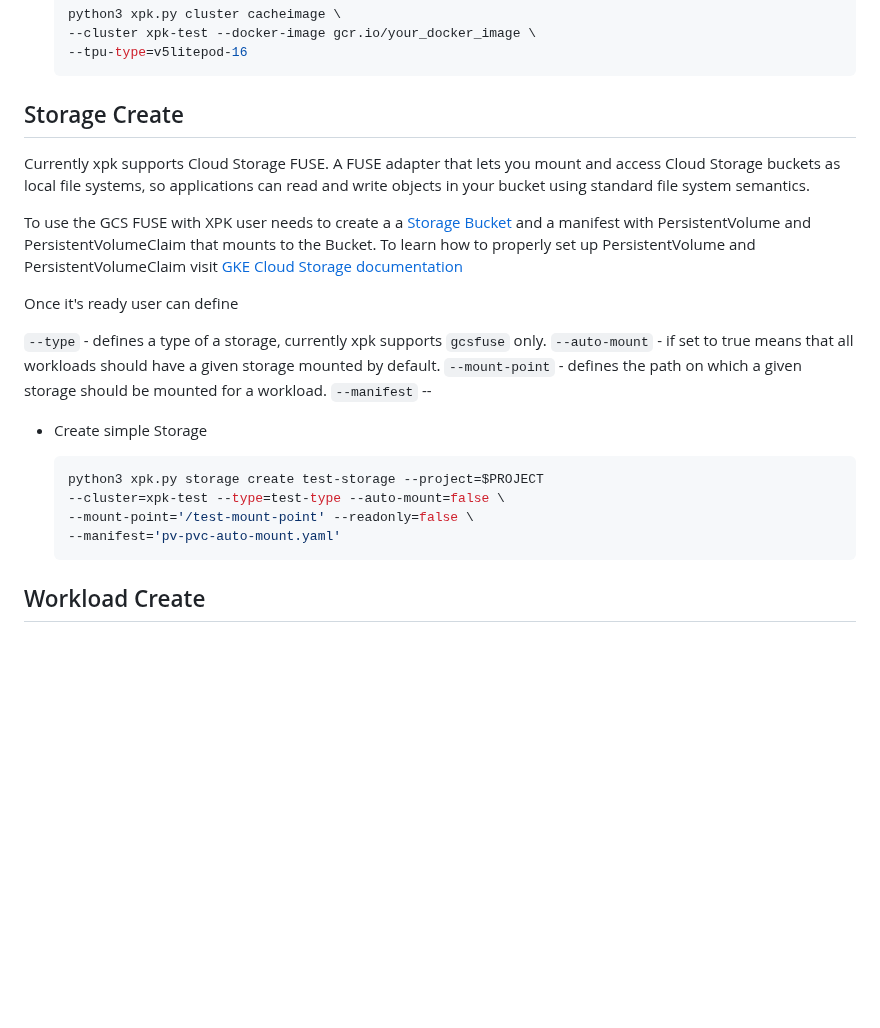
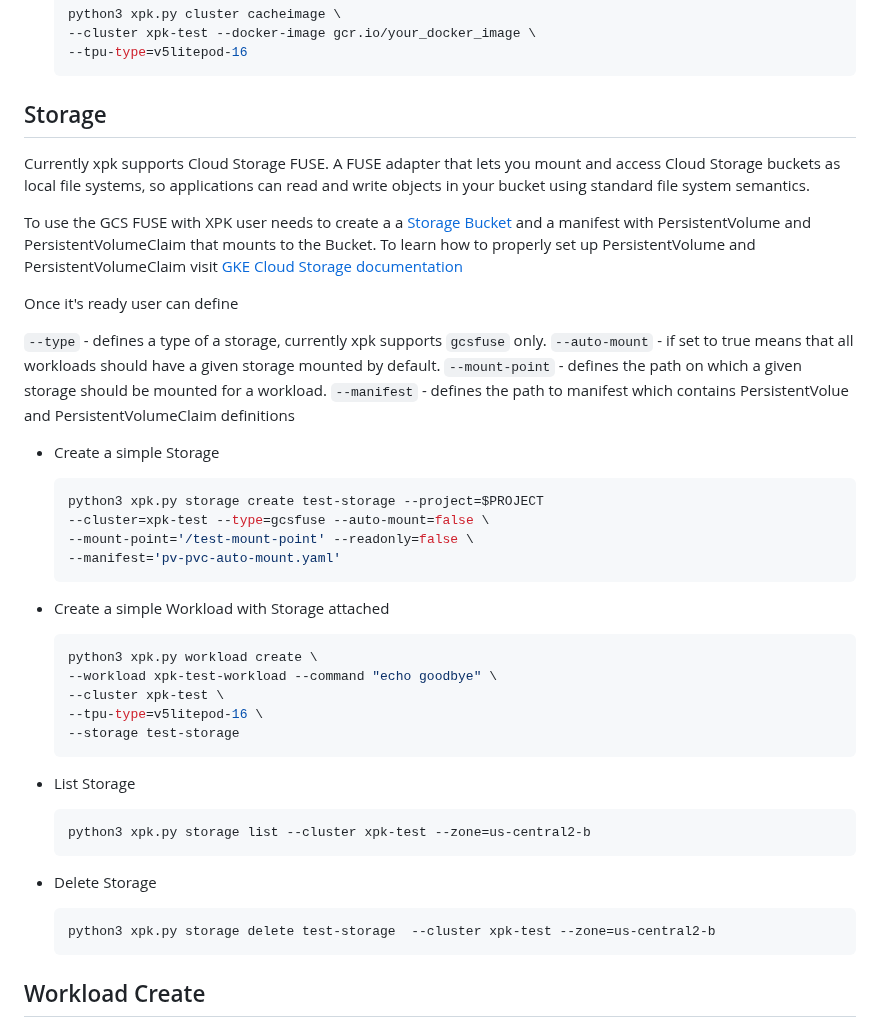
Before and after one commit to AI-Hypercomputer/xpk, a Markdown page: README.md, the part around the change. Rendered like a GitHub page; blank space fills up the shorter version.

Commit message:
Improve documentation

````diff
--- a/README.md
+++ b/README.md
@@ -318,7 +318,7 @@ will fail the cluster creation process because Vertex AI Tensorboard is not supp
     --tpu-type=v5litepod-16
     ```
 
-## Storage Create
+## Storage
 Currently xpk supports Cloud Storage FUSE. A FUSE adapter that lets you mount and access Cloud Storage buckets as local file systems, so applications can read and write objects in your bucket using standard file system semantics.
 
 To use the GCS FUSE with XPK user needs to create a a [Storage Bucket](https://pantheon.corp.google.com/storage/)
@@ -330,16 +330,35 @@ Once it's ready user can define
 `--type` - defines a type of a storage, currently xpk supports `gcsfuse` only.
 `--auto-mount` - if set to true means that all workloads should have a given storage mounted by default.
 `--mount-point` - defines the path on which a given storage should be mounted for a workload.
-`--manifest` --
+`--manifest` - defines the path to manifest which contains PersistentVolue and PersistentVolumeClaim definitions
 
 
-* Create simple Storage
+* Create a simple Storage
 
     ```shell
     python3 xpk.py storage create test-storage --project=$PROJECT
-    --cluster=xpk-test --type=test-type --auto-mount=false \
+    --cluster=xpk-test --type=gcsfuse --auto-mount=false \
     --mount-point='/test-mount-point' --readonly=false \
     --manifest='pv-pvc-auto-mount.yaml'
+    ```
+
+* Create a simple Workload with Storage attached
+    ```shell
+    python3 xpk.py workload create \
+    --workload xpk-test-workload --command "echo goodbye" \
+    --cluster xpk-test \
+    --tpu-type=v5litepod-16 \
+    --storage test-storage
+    ```
+
+* List Storage
+    ```shell
+    python3 xpk.py storage list --cluster xpk-test --zone=us-central2-b
+    ```
+
+* Delete Storage
+    ```shell
+    python3 xpk.py storage delete test-storage  --cluster xpk-test --zone=us-central2-b
     ```
 
 ## Workload Create
````
